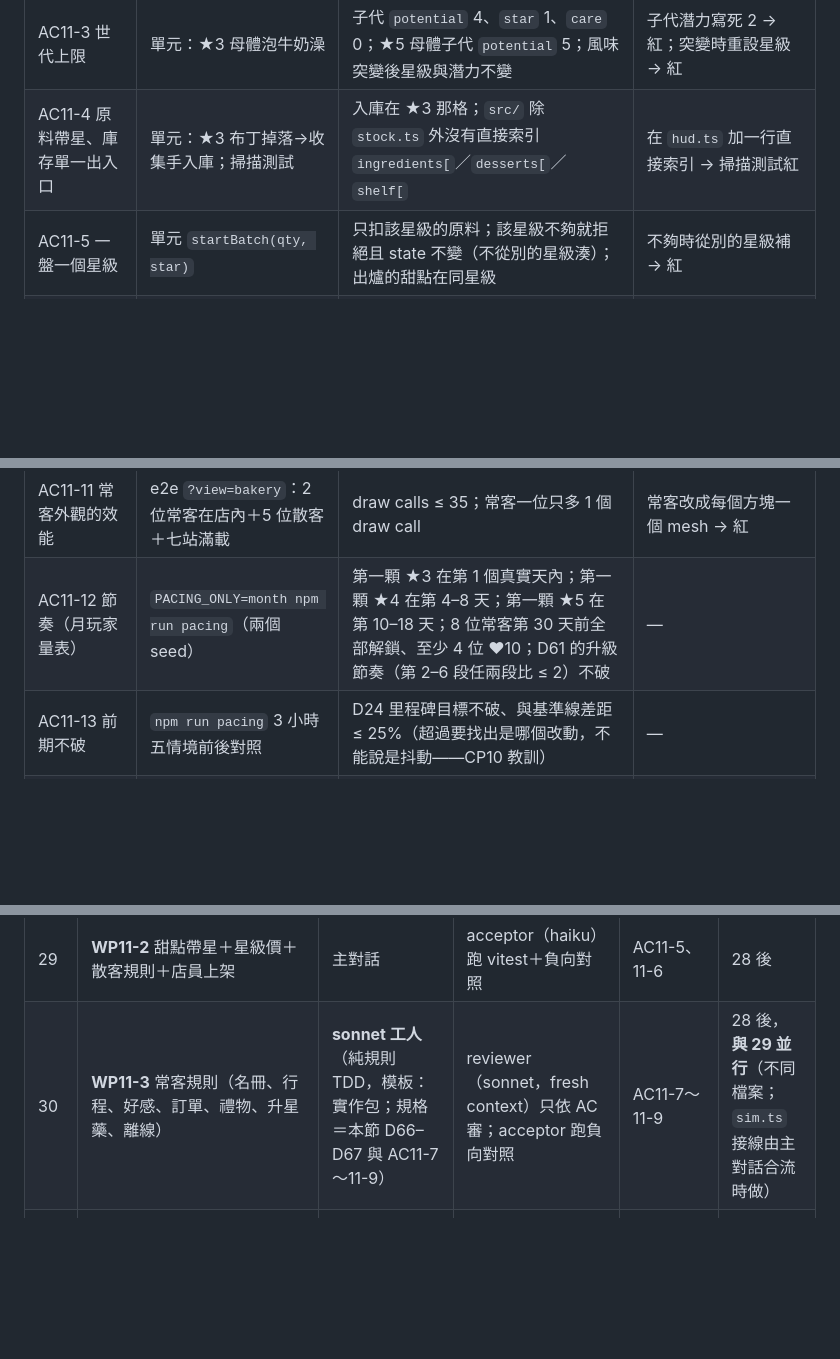
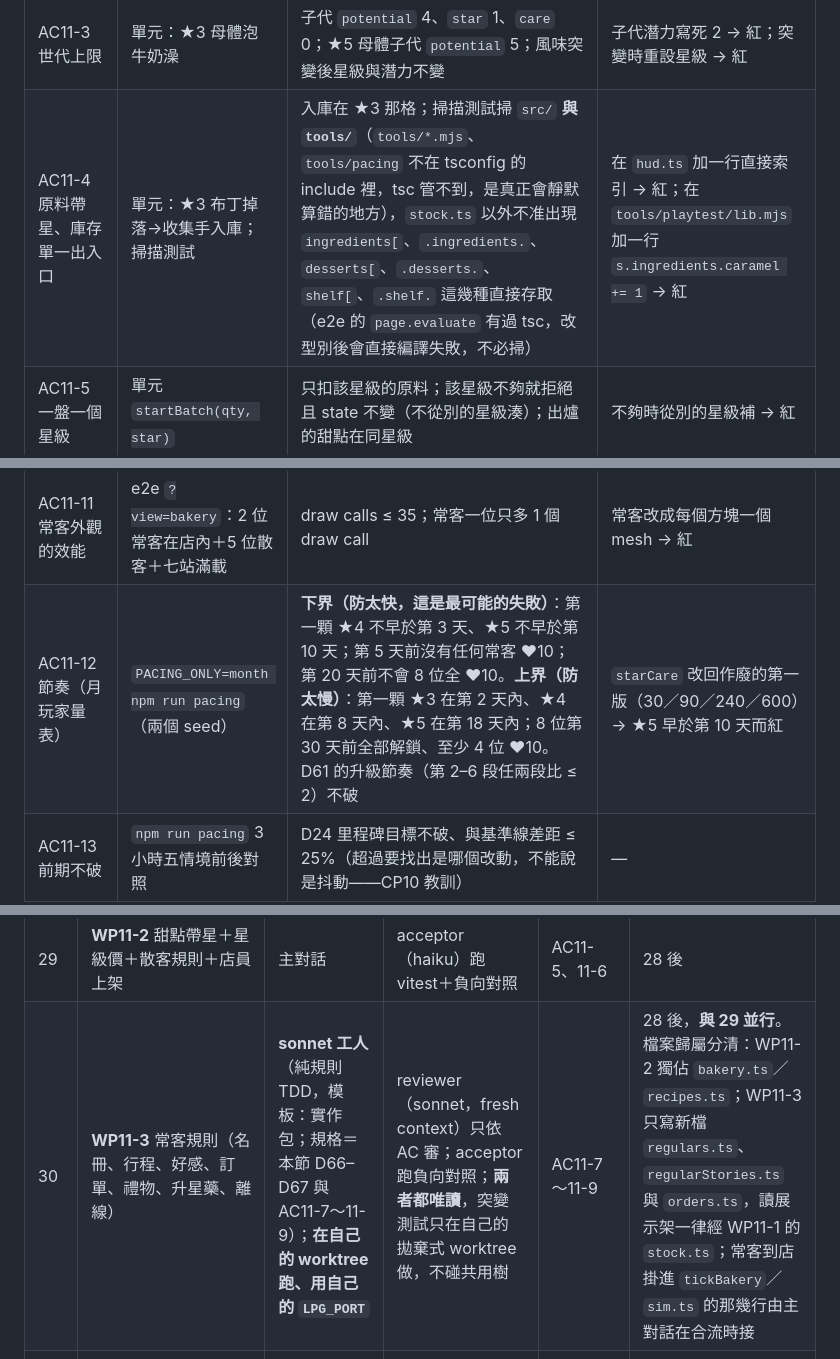
Before and after one commit to nyannyn/little-pudding-game, a Markdown page: docs/plans/game-plan-v1.md, 3 parts joined by grey strips. GitHub-like rendering; blank space fills up the shorter version.

```diff
--- a/docs/plans/game-plan-v1.md
+++ b/docs/plans/game-plan-v1.md
@@ -539,7 +550,7 @@ D24 目標（≤20／≤45／≤90）全達標，工坊明顯比只賣原料划
 | AC11-1 只有精養區長星 | 單元：同一隻布丁分別放量產／精養區、各泡 N 次本命液 | 量產區 `care` 恆 0；精養區每次 +3、非本命液 +1；滿點數升一星且點數歸零；到 `potential` 不再累積 | 拿掉「只算精養區」→ 量產區也長而紅；本命液判斷改成只看第一個等位基因 → 混種泡第二種液體紅 |
 | AC11-2 精養區上限與寶寶送走 | 單元：精養區 5 隻、泡牛奶澡 | 生出的寶寶落在別區；精養區仍 5 隻；`movePudding` 搬第 6 隻進精養區被拒；全場只剩精養區有空位時照樣不生在精養區、講得出原因 | 精養區當溢出候選 → 紅 |
 | AC11-3 世代上限 | 單元：★3 母體泡牛奶澡 | 子代 `potential` 4、`star` 1、`care` 0；★5 母體子代 `potential` 5；風味突變後星級與潛力不變 | 子代潛力寫死 2 → 紅；突變時重設星級 → 紅 |
-| AC11-4 原料帶星、庫存單一出入口 | 單元：★3 布丁掉落→收集手入庫；掃描測試 | 入庫在 ★3 那格；`src/` 除 `stock.ts` 外沒有直接索引 `ingredients[`／`desserts[`／`shelf[` | 在 `hud.ts` 加一行直接索引 → 掃描測試紅 |
+| AC11-4 原料帶星、庫存單一出入口 | 單元：★3 布丁掉落→收集手入庫；掃描測試 | 入庫在 ★3 那格；掃描測試掃 `src/` **與 `tools/`**（`tools/*.mjs`、`tools/pacing` 不在 tsconfig 的 include 裡，tsc 管不到，是真正會靜默算錯的地方），`stock.ts` 以外不准出現 `ingredients[`、`.ingredients.`、`desserts[`、`.desserts.`、`shelf[`、`.shelf.` 這幾種直接存取（e2e 的 `page.evaluate` 有過 tsc，改型別後會直接編譯失敗，不必掃） | 在 `hud.ts` 加一行直接索引 → 紅；在 `tools/playtest/lib.mjs` 加一行 `s.ingredients.caramel += 1` → 紅 |
 | AC11-5 一盤一個星級 | 單元 `startBatch(qty, star)` | 只扣該星級的原料；該星級不夠就拒絕且 state 不變（不從別的星級湊）；出爐的甜點在同星級 | 不夠時從別的星級補 → 紅 |
 | AC11-6 星級價與散客上限 | 單元（固定亂數） | ★1–★5 售價比例＝`starMult`；散客買 ★4 只付 ★2 價、且架上有 ★1 時先拿 ★1 | 拿掉散客上限 → 紅；散客改拿最高星 → 紅 |
 | AC11-7 常客到店 | 單元：推時間到 `nextVisitAt` | 架上有符合口味且 ≥ 最低星級的→買 1 份、付星級價 ×1.2、`hearts + 1`、排定下一次；沒有→好感不變、`lastResult` 記沒買到；口味不符的高星甜點不買 | 口味判斷只看物種 id（焦糖系不收卡士達）→ 紅；最低星級不隨好感上升 → ♥4 那條紅 |
@@ -547,7 +558,7 @@ D24 目標（≤20／≤45／≤90）全達標，工坊明顯比只賣原料划
 | AC11-9 離線結算 | 單元：離線 8 小時（24 個營業日） | 常客照樣到店結算，好感增加量＝實際買到的次數；回來時「你不在的時候」卡的內容由 state 推導；**事件裡沒有逐次 toast** | 改成每次到店發 toast 型事件 → 紅 |
 | AC11-10 舊存檔 v10→v11 | 單元＋e2e：**真實 v10 存檔碼**走「還原」流程（不是手刻 state） | 布丁數、金幣、等級、機器、人氣、設備不變；所有舊庫存在 ★1；布丁全 ★1／潛力 2；甜點店已開張→熊先生已解鎖；在做的那一盤照原 `doneAt` 做完且星級 1；`progressScore` 不變 | 舊庫存放到 ★5 → 紅；漏補 `Drop.star` → 紅 |
 | AC11-11 常客外觀的效能 | e2e `?view=bakery`：2 位常客在店內＋5 位散客＋七站滿載 | draw calls ≤ 35；常客一位只多 1 個 draw call | 常客改成每個方塊一個 mesh → 紅 |
-| AC11-12 節奏（月玩家量表） | `PACING_ONLY=month npm run pacing`（兩個 seed） | 第一顆 ★3 在第 1 個真實天內；第一顆 ★4 在第 4–8 天；第一顆 ★5 在第 10–18 天；8 位常客第 30 天前全部解鎖、至少 4 位 ♥10；D61 的升級節奏（第 2–6 段任兩段比 ≤ 2）不破 | — |
+| AC11-12 節奏（月玩家量表） | `PACING_ONLY=month npm run pacing`（兩個 seed） | **下界（防太快，這是最可能的失敗）**：第一顆 ★4 不早於第 3 天、★5 不早於第 10 天；第 5 天前沒有任何常客 ♥10；第 20 天前不會 8 位全 ♥10。**上界（防太慢）**：第一顆 ★3 在第 2 天內、★4 在第 8 天內、★5 在第 18 天內；8 位第 30 天前全部解鎖、至少 4 位 ♥10。D61 的升級節奏（第 2–6 段任兩段比 ≤ 2）不破 | `starCare` 改回作廢的第一版（30／90／240／600）→ ★5 早於第 10 天而紅 |
 | AC11-13 前期不破 | `npm run pacing` 3 小時五情境前後對照 | D24 里程碑目標不破、與基準線差距 ≤ 25%（超過要找出是哪個改動，不能說是抖動——CP10 教訓） | — |
 | AC11-14 介面真的點得到 | e2e 真的點 | 布丁卡搬到精養區→名牌顯示精養、那隻開始長點數；菜單選 ★3 分頁→開工扣 ★3 原料；名冊顯示下一次來店時間；常客買到後名冊的心 +1；特別訂單在名冊與預訂單都看得到、交得出去 | 名冊資料寫死 → 買到後心不變而紅 |
 | AC11-15 頂列與新卡片不壓版 | e2e 六種寬度（沿用 `cp3-hud-band` 的寬度表） | 名冊鈕、常客名字泡泡、布丁卡的星星不蓋住頂列、右欄、動作列；字不溢出 | — |
@@ -596,7 +607,7 @@ D24 目標（≤20／≤45／≤90）全達標，工坊明顯比只賣原料划
 | 27 | **WP11-0** 基準線：pacing 五情境＋month、draw calls、e2e／vitest 數、線上 v10 存檔碼 | 主對話 | acceptor（haiku）read-back 數字已寫進 CP11 | 基準線齊全 | 先做 |
 | 28 | **WP11-1** 星級＋精養區＋`stock.ts`＋掉落帶星＋migrate v11 | 主對話（migrate 補值方向與 14／20／10 處庫存改寫風險高，不派） | reviewer（**opus**，fresh context）盯 `migrate()` 補值方向與 `stock.ts` 有沒有被繞過；突變測試 | AC11-1～11-4、11-10 單元部分 | 27 後 |
 | 29 | **WP11-2** 甜點帶星＋星級價＋散客規則＋店員上架 | 主對話 | acceptor（haiku）跑 vitest＋負向對照 | AC11-5、11-6 | 28 後 |
-| 30 | **WP11-3** 常客規則（名冊、行程、好感、訂單、禮物、升星藥、離線） | **sonnet 工人**（純規則 TDD，模板：實作包；規格＝本節 D66–D67 與 AC11-7～11-9） | reviewer（sonnet，fresh context）只依 AC 審；acceptor 跑負向對照 | AC11-7～11-9 | 28 後，**與 29 並行**（不同檔案；`sim.ts` 接線由主對話合流時做） |
+| 30 | **WP11-3** 常客規則（名冊、行程、好感、訂單、禮物、升星藥、離線） | **sonnet 工人**（純規則 TDD，模板：實作包；規格＝本節 D66–D67 與 AC11-7～11-9）；**在自己的 worktree 跑、用自己的 `LPG_PORT`** | reviewer（sonnet，fresh context）只依 AC 審；acceptor 跑負向對照；**兩者都唯讀**，突變測試只在自己的拋棄式 worktree 做，不碰共用樹 | AC11-7～11-9 | 28 後，**與 29 並行**。檔案歸屬分清：WP11-2 獨佔 `bakery.ts`／`recipes.ts`；WP11-3 只寫新檔 `regulars.ts`、`regularStories.ts` 與 `orders.ts`，讀展示架一律經 WP11-1 的 `stock.ts`；常客到店掛進 `tickBakery`／`sim.ts` 的那幾行由主對話在合流時接 |
 | 31 | **WP11-4** 方塊動物產生器＋常客進店演出＋名冊頭像 | 主對話（尺寸靠截圖迭代，不派） | 截圖＋**使用者**簽核；e2e draw calls | AC11-11、11-16 | 可與 28 並行（只讀 spec，不碰 state） |
 | 32 | **WP11-5** 介面接線 | 主對話 | e2e 真的點；六寬度不壓版 | AC11-14、11-15 | 29、30、31 後 |
 | 33 | **WP11-6** 故事文案定稿 | 主對話寫草稿 | **使用者**改稿簽核 | 8 位 × 3 章定稿 | 任何時候，WP11-5 前定稿 |
```
Also changed, not shown: other parts of docs/plans/game-plan-v1.md (+18 -7 lines).
